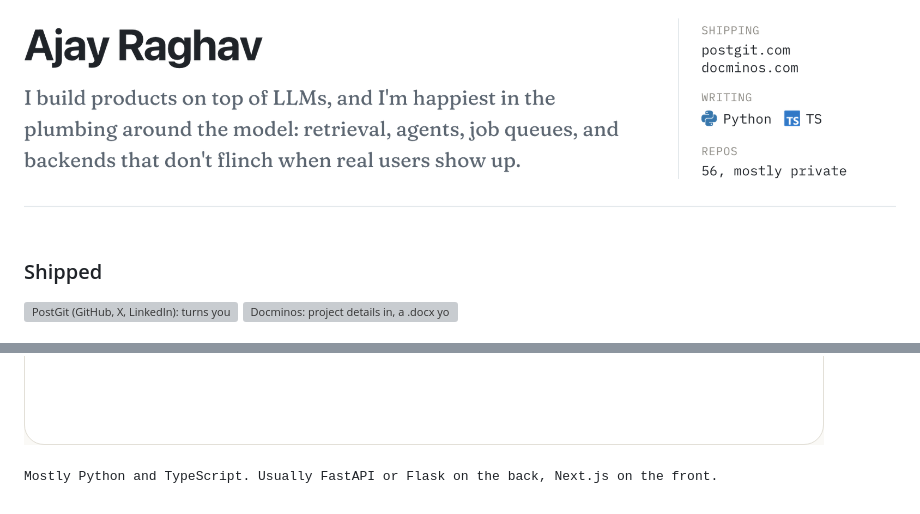
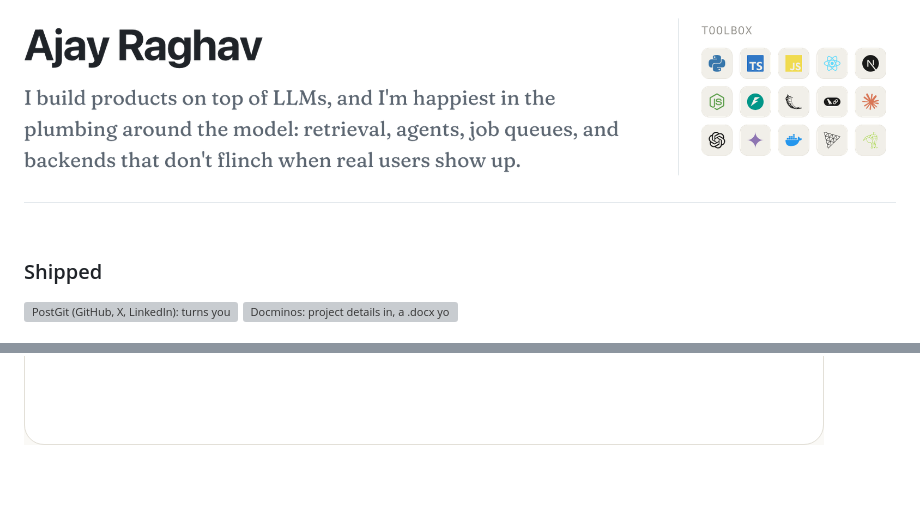
Before and after one commit to Ajay702/ajay702, a Markdown page: README.md, 2 parts joined by grey strips. GitHub-like rendering; pictures changed too: cards/header-light.png; blank space fills up the shorter version; grey boxes are pictures that could not be loaded.

Commit message:
Swap header sidebar for a toolbox logo grid; drop closing stack line
Co-Authored-By: Claude Opus 5.5 <noreply@anthropic.com>

```diff
--- a/README.md
+++ b/README.md
@@ -38,5 +38,3 @@ The code on these stays private, but I'm happy to walk through any of them on a
   <a href="https://github.com/Ajay702/claim-processing-langgraph"><picture><source media="(prefers-color-scheme: dark)" srcset="cards/claim-dark.png" /><source media="(prefers-color-scheme: light)" srcset="cards/claim-light.png" /><img src="cards/claim-light.png" alt="claim-processing-langgraph (Python, FastAPI, LangChain): messy claim PDFs to tidy JSON" width="65%" /></picture></a>
   <a href="https://github.com/Ajay702/rqx4tn"><picture><source media="(prefers-color-scheme: dark)" srcset="cards/windcast-dark.png" /><source media="(prefers-color-scheme: light)" srcset="cards/windcast-light.png" /><img src="cards/windcast-light.png" alt="Windcast (TypeScript): should you trust the wind forecast" width="32.5%" /></picture></a>
 </p>
-
-<samp>Mostly Python and TypeScript. Usually FastAPI or Flask on the back, Next.js on the front.</samp>
```
Also changed, not shown: cards/header-dark.png, cards/lead-intent-dark.png, cards/ps5play-light.png.
